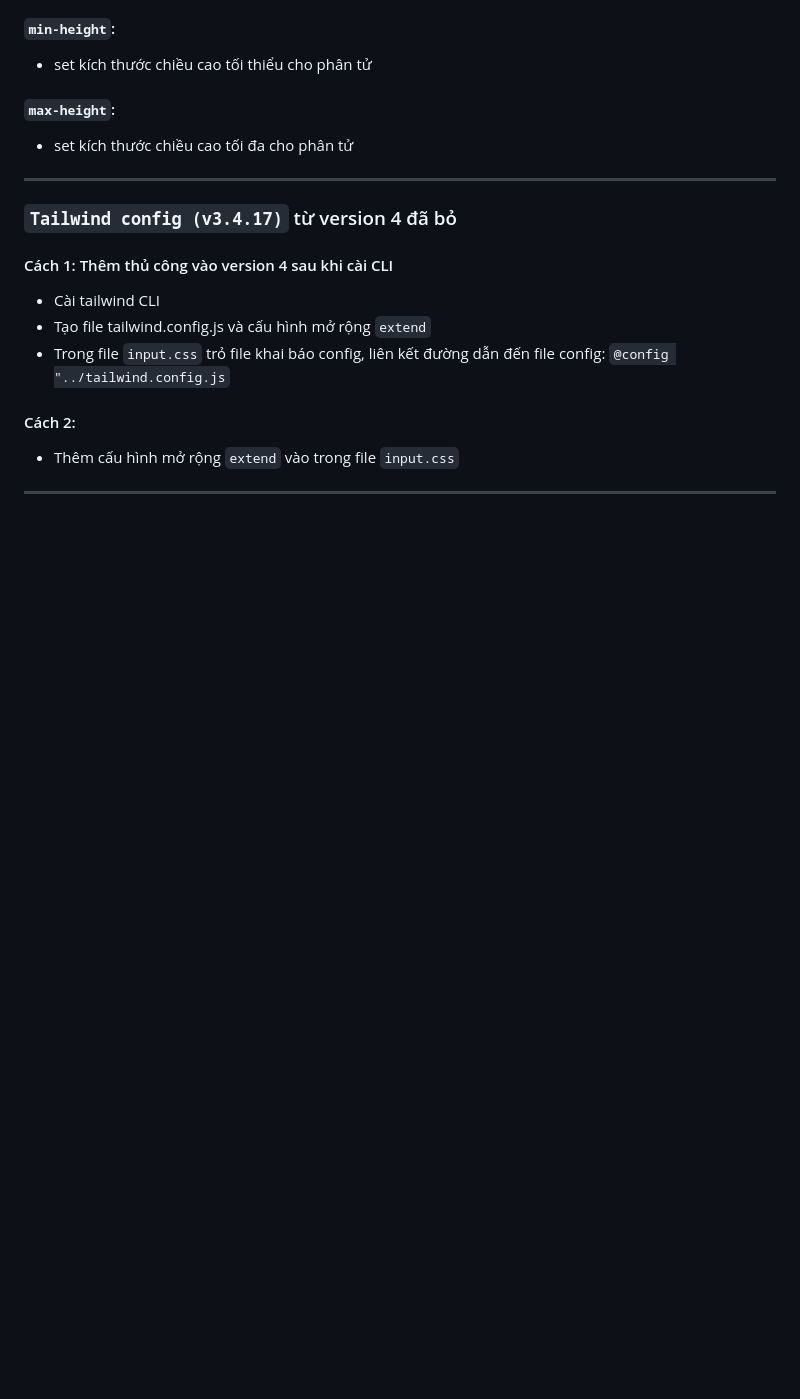
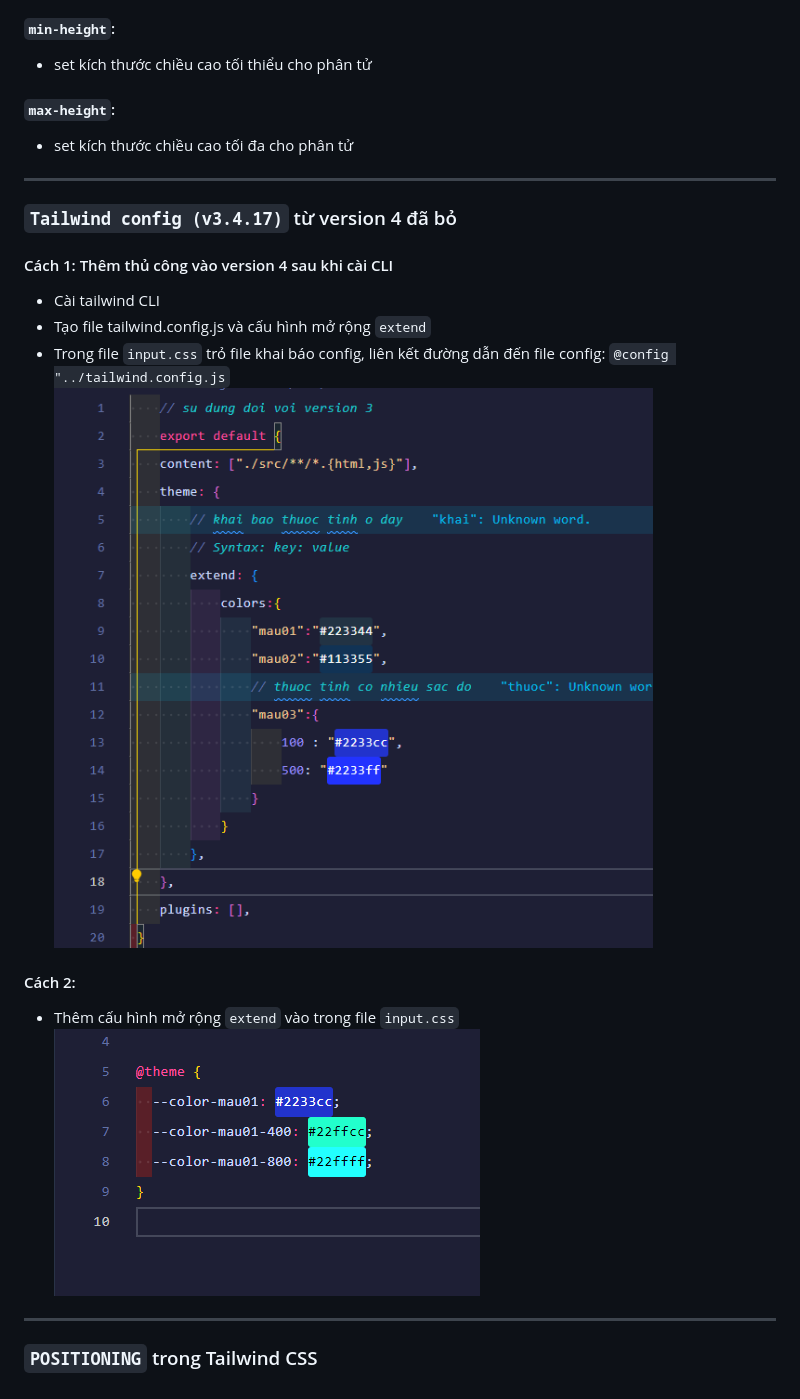
Before and after one commit to Vinhdev04/Tailwind, a Markdown page: readme.md, the part around the change. GitHub-like rendering; pictures changed too: Docs/Images/tailwind-config-02.png (added), Docs/Images/tailwind-config.png (added); blank space fills up the shorter version.

Commit message:
Tìm hiểu về cách sử dụng tailwind-config trong version 04

```diff
--- a/readme.md
+++ b/readme.md
@@ -405,9 +405,13 @@ Series này sẽ giúp bạn:
 - Cài tailwind CLI
 - Tạo file tailwind.config.js và cấu hình mở rộng `extend`
 - Trong file `input.css` trỏ file khai báo config, liên kết đường dẫn đến file config: `@config "../tailwind.config.js`
+  ![](./Docs/Images/tailwind-config.png)
 
 #### Cách 2:
 
 - Thêm cấu hình mở rộng `extend` vào trong file `input.css`
+  ![](./Docs/Images/tailwind-config-02.png)
 
 ---
+
+### `POSITIONING` trong Tailwind CSS
```
Also changed, not shown: 4 other files.
